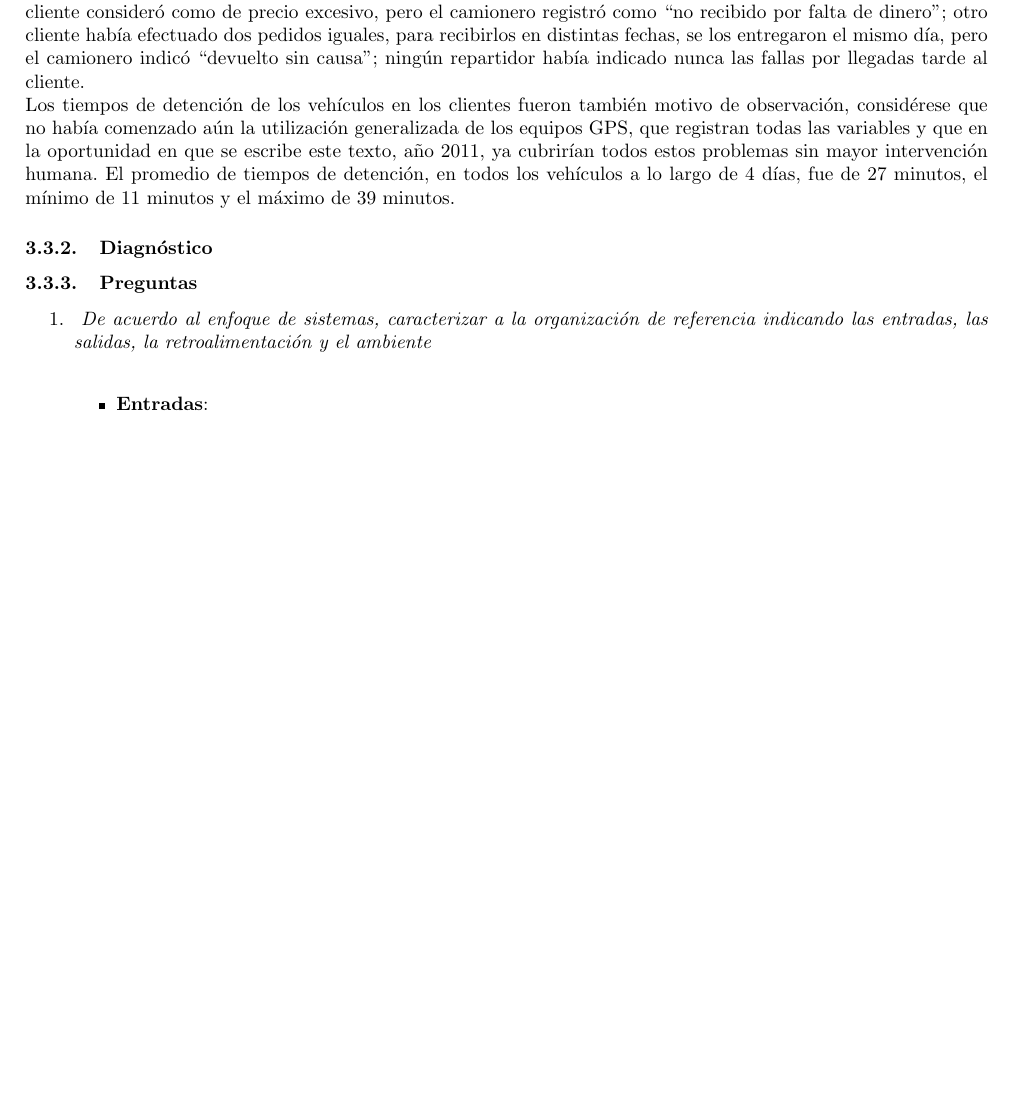
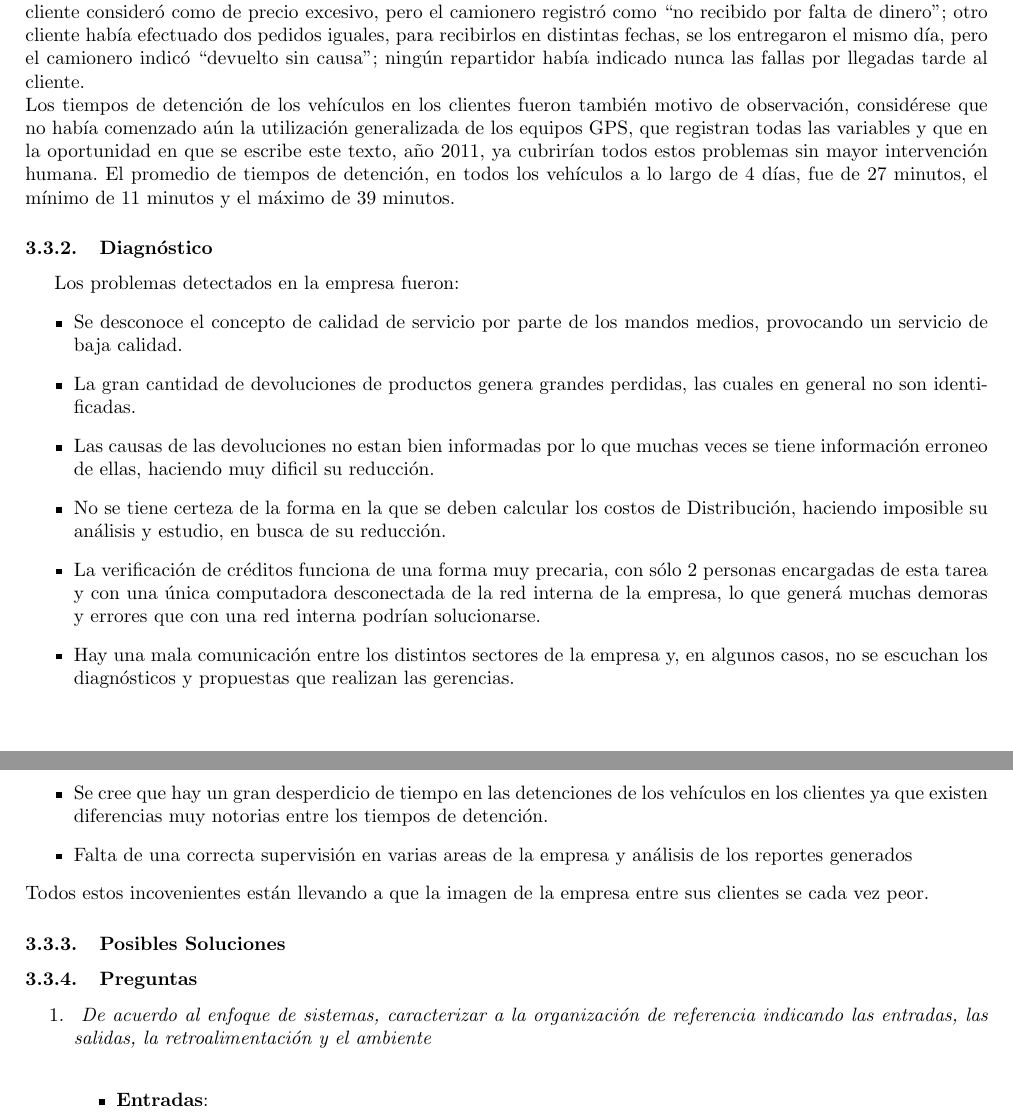
Before and after one commit to TheFIUBABoys/Estrorga, a LaTeX paper (informe/informe.tex): part of page 13 of 14 before the commit and two parts of pages 13 and 14 of 15 after it, the two joined at a grey line, cut so that both start at the same text, the shorter picture padded with empty space. Compiled offline with pdfLaTeX.

Commit message:
Diagnostico caso la rapidez

```diff
--- a/informe/informe.tex
+++ b/informe/informe.tex
@@ -520,6 +520,22 @@ Tambi\'en se encarga de administrar los sistemas de seguridad e higiene relacion
 	Los tiempos de detención de los vehículos en los clientes fueron también motivo de observación, considérese que no había comenzado aún la utilización generalizada de los equipos GPS, que registran todas las variables y que en la oportunidad en que se escribe este texto, año 2011, ya cubrirían todos estos problemas sin mayor intervención humana. El promedio de tiempos de detención, en todos los vehículos a lo largo de 4 días, fue de 27 minutos, el mínimo de 11 minutos y el máximo de 39 minutos.
 
 	\subsubsection{Diagnóstico}
+	Los problemas detectados en la empresa fueron:
+	\begin{itemize}
+	\item Se desconoce el concepto de calidad de servicio por parte de los mandos medios, provocando un servicio de baja calidad.
+	\item La gran cantidad de devoluciones de productos genera grandes perdidas, las cuales en general no son identificadas.
+	\item Las causas de las devoluciones no estan bien informadas por lo que muchas veces se tiene información erroneo de ellas, haciendo muy dificil su reducción.
+	\item No se tiene certeza de la forma en la que se deben calcular los costos de Distribución, haciendo imposible su análisis y estudio, en busca de su reducción.
+	\item La verificación de créditos funciona de una forma muy precaria, con sólo 2 personas encargadas de esta tarea y con una única computadora desconectada de la red interna de la empresa, lo que generá muchas demoras y errores que con una red interna podrían solucionarse.
+	\item Hay una mala comunicación entre los distintos sectores de la empresa y, en algunos casos, no se escuchan los diagnósticos y propuestas que realizan las gerencias.
+	\item Se cree que hay un gran desperdicio de tiempo en las detenciones de los vehículos en los clientes ya que existen diferencias muy notorias entre los tiempos de detención.
+	\item Falta de una correcta supervisión en varias areas de la empresa y análisis de los reportes generados
+	\end{itemize}
+	Todos estos incovenientes están llevando a que la imagen de la empresa entre sus clientes se cada vez peor.
+
+	\subsubsection{Posibles Soluciones}
+
+
 	\subsubsection{Preguntas}
 	\begin{enumerate}
 			\item \textit{ De acuerdo al enfoque de sistemas, caracterizar a la organización de referencia indicando las entradas, las salidas, la retroalimentación y el ambiente}\\
```
Also changed, not shown: informe/informe.pdf.
